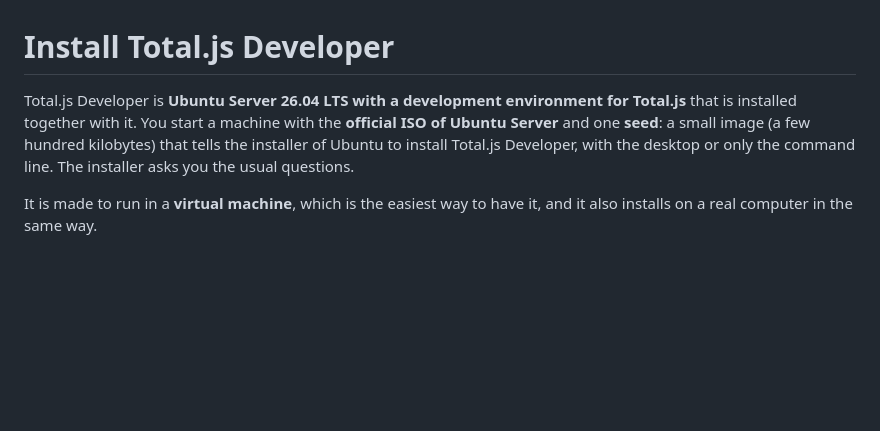
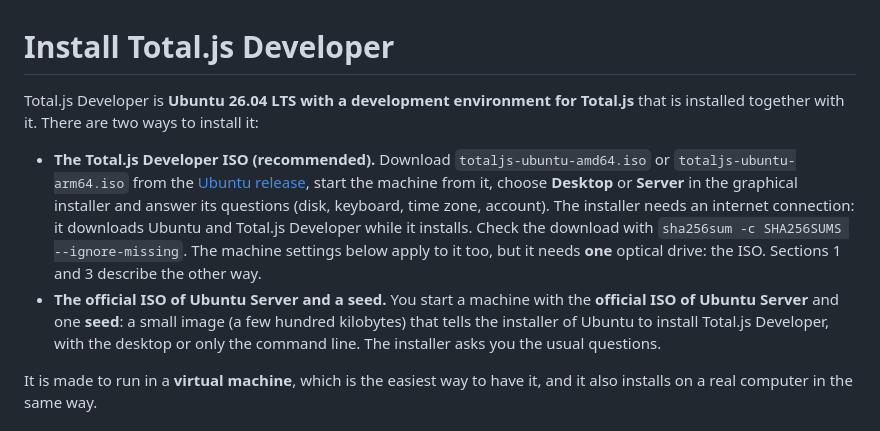
Before and after one commit to totaljs-es/developer-distros, a Markdown page: docs/install.md, the part around the change. Rendered like a GitHub page; blank space fills up the shorter version.

```diff
--- a/docs/install.md
+++ b/docs/install.md
@@ -1,7 +1,9 @@
 # Install Total.js Developer
 
-Total.js Developer is **Ubuntu Server 26.04 LTS with a development environment for Total.js** that is installed together with it. You start a machine with the **official ISO of Ubuntu Server**
-and one **seed**: a small image (a few hundred kilobytes) that tells the installer of Ubuntu to install Total.js Developer, with the desktop or only the command line. The installer asks you the usual questions.
+Total.js Developer is **Ubuntu 26.04 LTS with a development environment for Total.js** that is installed together with it. There are two ways to install it:
+
+- **The Total.js Developer ISO (recommended).** Download `totaljs-ubuntu-amd64.iso` or `totaljs-ubuntu-arm64.iso` from the [Ubuntu release](../../../releases), start the machine from it, choose **Desktop** or **Server** in the graphical installer and answer its questions (disk, keyboard, time zone, account). The installer needs an internet connection: it downloads Ubuntu and Total.js Developer while it installs. Check the download with `sha256sum -c SHA256SUMS --ignore-missing`. The machine settings below apply to it too, but it needs **one** optical drive: the ISO. Sections 1 and 3 describe the other way.
+- **The official ISO of Ubuntu Server and a seed.** You start a machine with the **official ISO of Ubuntu Server** and one **seed**: a small image (a few hundred kilobytes) that tells the installer of Ubuntu to install Total.js Developer, with the desktop or only the command line. The installer asks you the usual questions.
 
 It is made to run in a **virtual machine**, which is the easiest way to have it, and it also installs on a real computer in the same way.
 
```
Also changed, not shown: README.md (+15 -8 lines).
